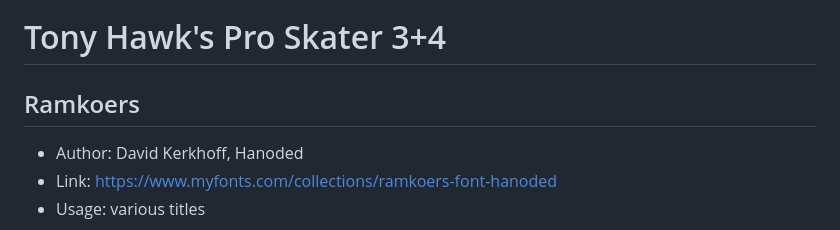
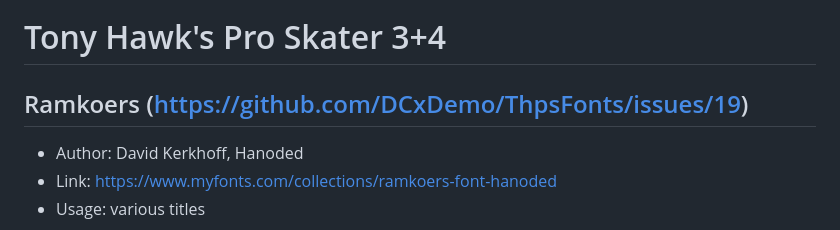
Before and after one commit to DCxDemo/ThpsFonts, a Markdown page: README.md, the part around the change. Rendered like a GitHub page.

Commit message:
issue link
issue link

```diff
--- a/README.md
+++ b/README.md
@@ -493,7 +493,7 @@ It seems this one never appears in the game, but it was extensively used in prom
 
 # Tony Hawk's Pro Skater 3+4
 
-## Ramkoers
+## Ramkoers (https://github.com/DCxDemo/ThpsFonts/issues/19)
 * Author: David Kerkhoff, Hanoded
 * Link: https://www.myfonts.com/collections/ramkoers-font-hanoded
 * Usage: various titles
```
